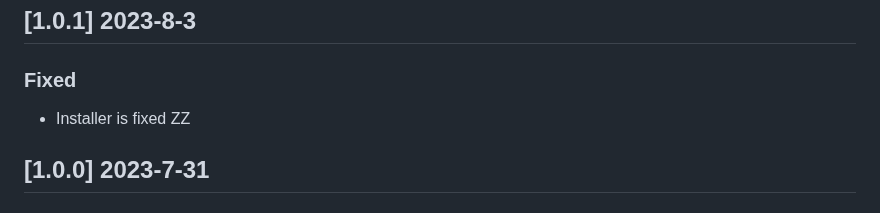
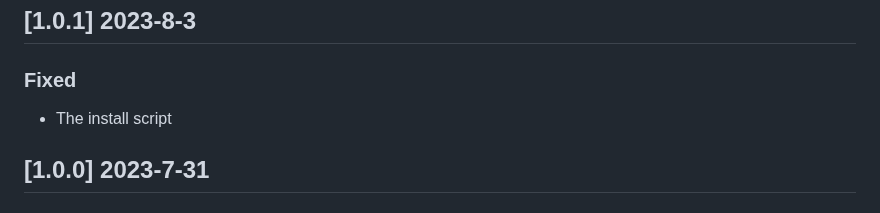
Before and after one commit to tuzig/webexec, a Markdown page: CHANGELOG.md, the part around the change. Drawn GitHub-style.

Commit message:
Releasing 1.0.1

```diff
--- a/CHANGELOG.md
+++ b/CHANGELOG.md
@@ -22,8 +22,8 @@ and the release workflow reads it to set github's release notes.
 
 ### Fixed
 
-- Installer is fixed
-ZZ
+- The install script
+
 ## [1.0.0] 2023-7-31
 
 ### Fixed
```
